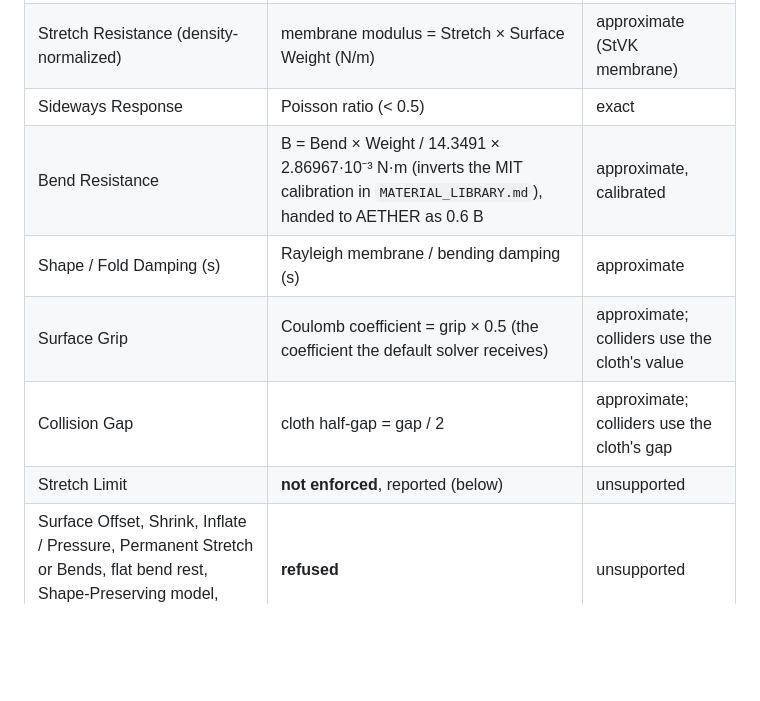
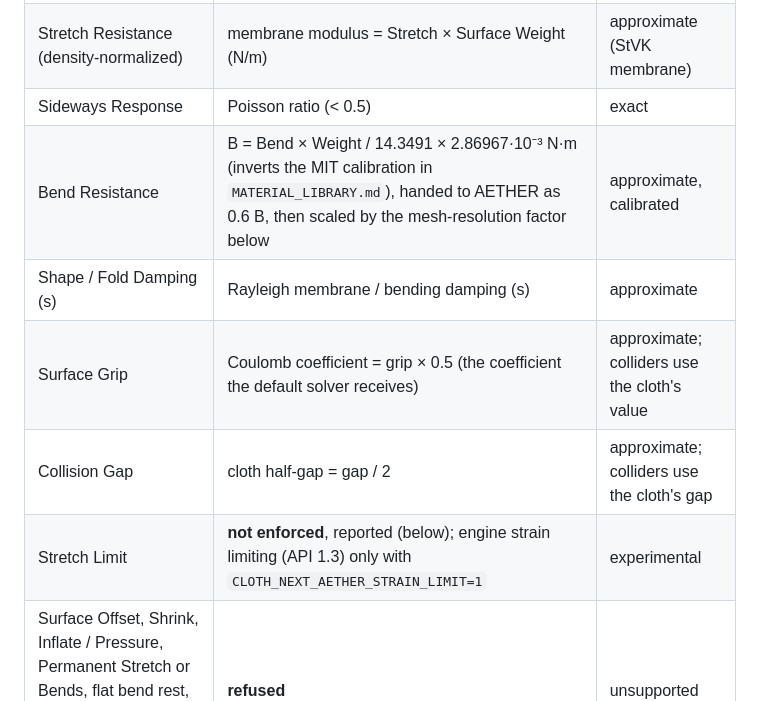
Before and after one commit to polyworks-art/Cloth_neXT, a Markdown page: docs/AETHER_ENGINE_INTEGRATION.md, the part around one of its changes. GitHub-like rendering; blank space fills up the shorter version.

```diff
--- a/docs/AETHER_ENGINE_INTEGRATION.md
+++ b/docs/AETHER_ENGINE_INTEGRATION.md
@@ -131,11 +131,11 @@ copied:
 | Surface Weight (kg/m²) | density | exact |
 | Stretch Resistance (density-normalized) | membrane modulus = Stretch × Surface Weight (N/m) | approximate (StVK membrane) |
 | Sideways Response | Poisson ratio (< 0.5) | exact |
-| Bend Resistance | B = Bend × Weight / 14.3491 × 2.86967·10⁻³ N·m (inverts the MIT calibration in `MATERIAL_LIBRARY.md`), handed to AETHER as 0.6 B | approximate, calibrated |
+| Bend Resistance | B = Bend × Weight / 14.3491 × 2.86967·10⁻³ N·m (inverts the MIT calibration in `MATERIAL_LIBRARY.md`), handed to AETHER as 0.6 B, then scaled by the mesh-resolution factor below | approximate, calibrated |
 | Shape / Fold Damping (s) | Rayleigh membrane / bending damping (s) | approximate |
 | Surface Grip | Coulomb coefficient = grip × 0.5 (the coefficient the default solver receives) | approximate; colliders use the cloth's value |
 | Collision Gap | cloth half-gap = gap / 2 | approximate; colliders use the cloth's gap |
-| Stretch Limit | **not enforced**, reported (below) | unsupported |
+| Stretch Limit | **not enforced**, reported (below); engine strain limiting (API 1.3) only with `CLOTH_NEXT_AETHER_STRAIN_LIMIT=1` | experimental |
 | Surface Offset, Shrink, Inflate / Pressure, Permanent Stretch or Bends, flat bend rest, Shape-Preserving model, loose-edge Sewing | **refused** | unsupported |
 | Sewing Strength 0–100 | seam stiffness = strength / 100 × 10 × mean membrane modulus (2μ+λ) of both panels | approximate |
 | Soft Pin pull strength | attachment stiffness = pull × 10 × (2μ+λ) | approximate |
```
Also changed, not shown: other parts of docs/AETHER_ENGINE_INTEGRATION.md (+18 -2 lines), docs/validation/AETHER_PRODUCTION_READINESS_REPORT.md (added, +194 -0 lines), docs/validation/aether_production/neon_md_gaia_aether.png (added), 1 other file.
